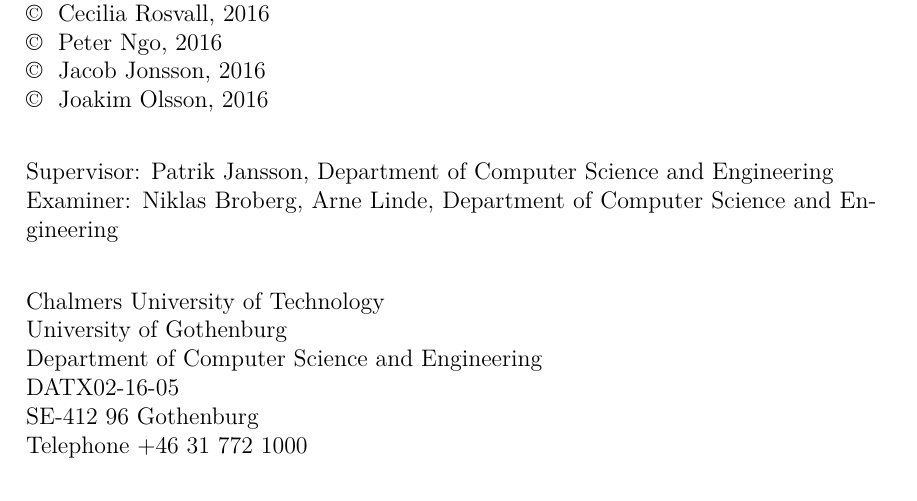
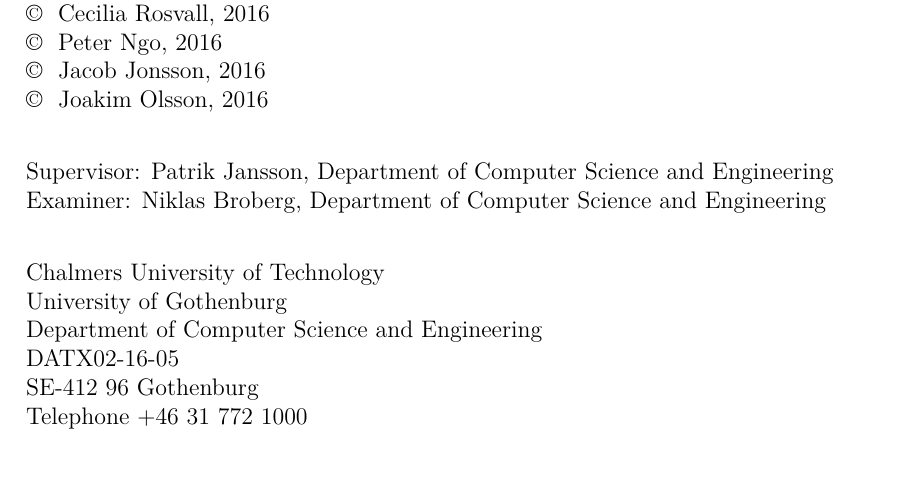
Before and after one commit to DSLsofMath/BScProj2016, a LaTeX thesis (Dokument/Rapport/rapport.tex, which reads Dokument/Rapport/include/frontmatter/Titlepage.tex): part of page 2 of 49, cut so that both start at the same text. Compiled offline with pdfLaTeX.

Commit message:
Smög ut Arne Linde ur Examinator-fältet.

```diff
--- a/Dokument/Rapport/include/frontmatter/Titlepage.tex
+++ b/Dokument/Rapport/include/frontmatter/Titlepage.tex
@@ -88,7 +88,7 @@
 \vspace{0.5cm}
 
 Supervisor: Patrik Jansson, Department of Computer Science and Engineering \\
-Examiner: Niklas Broberg, Arne Linde, Department of Computer Science and Engineering
+Examiner: Niklas Broberg, Department of Computer Science and Engineering
 \vspace{0.5cm}
 
 Chalmers University of Technology\\
```
